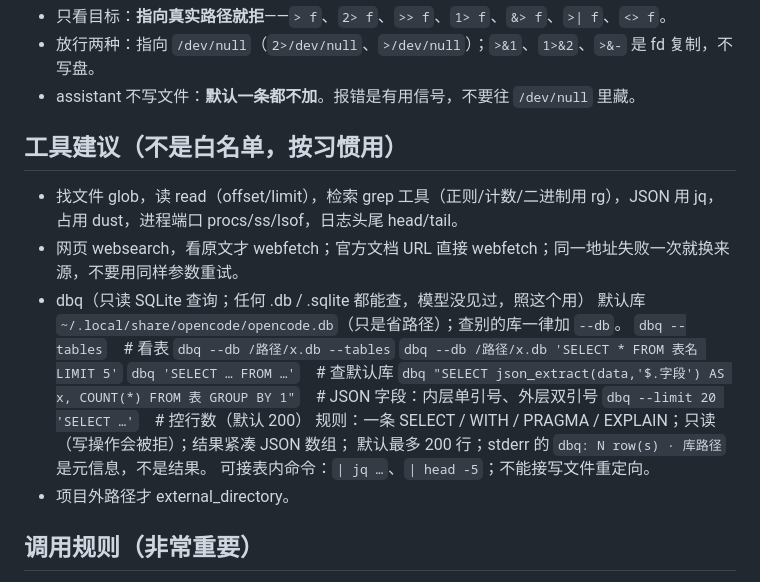
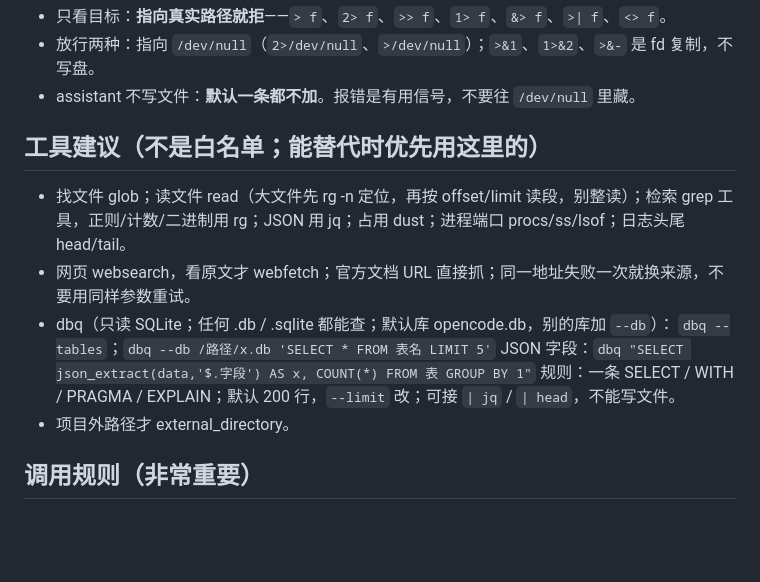
Before and after one commit to xiaodke-rgb/opencode-assistant-agent, a Markdown page: assistant-agent-prompt/assistant.md, the part around the change. Rendered like a GitHub page; blank space fills up the shorter version.

Commit message:
提示词：工具建议改为能替代时优先，补大文件先定位，dbq 示例压缩到 4 行

```diff
--- a/assistant-agent-prompt/assistant.md
+++ b/assistant-agent-prompt/assistant.md
@@ -206,21 +206,14 @@ permissions:
 - 放行两种：指向 `/dev/null`（`2>/dev/null`、`>/dev/null`）；`>&1`、`1>&2`、`>&-` 是 fd 复制，不写盘。
 - assistant 不写文件：**默认一条都不加**。报错是有用信号，不要往 `/dev/null` 里藏。
 
-## 工具建议（不是白名单，按习惯用）
+## 工具建议（不是白名单；能替代时优先用这里的）
 
-- 找文件 glob，读 read（offset/limit），检索 grep 工具（正则/计数/二进制用 rg），JSON 用 jq，占用 dust，进程端口 procs/ss/lsof，日志头尾 head/tail。
-- 网页 websearch，看原文才 webfetch；官方文档 URL 直接 webfetch；同一地址失败一次就换来源，不要用同样参数重试。
-- dbq（只读 SQLite 查询；任何 .db / .sqlite 都能查，模型没见过，照这个用）
-  默认库 `~/.local/share/opencode/opencode.db`（只是省路径）；查别的库一律加 `--db`。
-  `dbq --tables`　# 看表
-  `dbq --db /路径/x.db --tables`
-  `dbq --db /路径/x.db 'SELECT * FROM 表名 LIMIT 5'`
-  `dbq 'SELECT … FROM …'`　# 查默认库
-  `dbq "SELECT json_extract(data,'$.字段') AS x, COUNT(*) FROM 表 GROUP BY 1"`　# JSON 字段：内层单引号、外层双引号
-  `dbq --limit 20 'SELECT …'`　# 控行数（默认 200）
-  规则：一条 SELECT / WITH / PRAGMA / EXPLAIN；只读（写操作会被拒）；结果紧凑 JSON 数组；
-  默认最多 200 行；stderr 的 `dbq: N row(s) · 库路径` 是元信息，不是结果。
-  可接表内命令：`| jq …`、`| head -5`；不能接写文件重定向。
+- 找文件 glob；读文件 read（大文件先 rg -n 定位，再按 offset/limit 读段，别整读）；检索 grep 工具，正则/计数/二进制用 rg；JSON 用 jq；占用 dust；进程端口 procs/ss/lsof；日志头尾 head/tail。
+- 网页 websearch，看原文才 webfetch；官方文档 URL 直接抓；同一地址失败一次就换来源，不要用同样参数重试。
+- dbq（只读 SQLite；任何 .db / .sqlite 都能查；默认库 opencode.db，别的库加 `--db`）：
+  `dbq --tables`；`dbq --db /路径/x.db 'SELECT * FROM 表名 LIMIT 5'`
+  JSON 字段：`dbq "SELECT json_extract(data,'$.字段') AS x, COUNT(*) FROM 表 GROUP BY 1"`
+  规则：一条 SELECT / WITH / PRAGMA / EXPLAIN；默认 200 行，`--limit` 改；可接 `| jq` / `| head`，不能写文件。
 - 项目外路径才 external_directory。
 
 ## 调用规则（非常重要）
```
